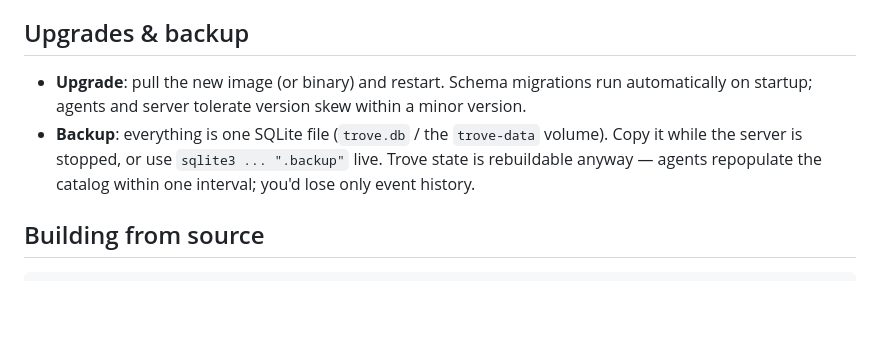
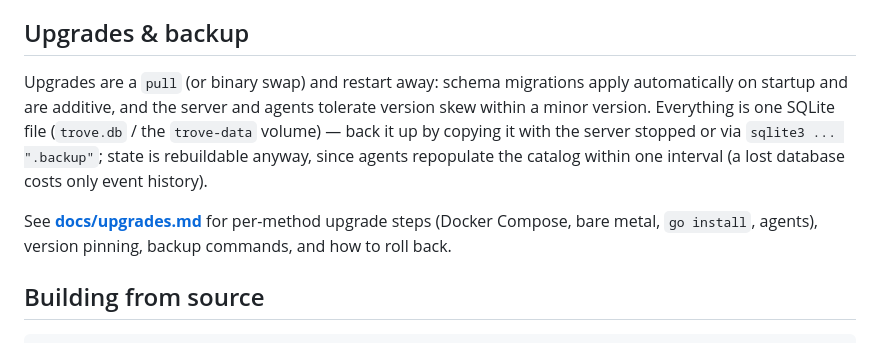
Before and after one commit to Techdox/trove, a Markdown page: README.md, the part around the change. Drawn GitHub-style; blank space fills up the shorter version.

```diff
--- a/README.md
+++ b/README.md
@@ -282,13 +282,16 @@ interface; see [CONTRIBUTING.md](CONTRIBUTING.md).
 
 ## Upgrades & backup
 
-- **Upgrade**: pull the new image (or binary) and restart. Schema migrations
-  run automatically on startup; agents and server tolerate version skew within
-  a minor version.
-- **Backup**: everything is one SQLite file (`trove.db` / the `trove-data`
-  volume). Copy it while the server is stopped, or use `sqlite3 ... ".backup"`
-  live. Trove state is rebuildable anyway — agents repopulate the catalog
-  within one interval; you'd lose only event history.
+Upgrades are a `pull` (or binary swap) and restart away: schema migrations apply
+automatically on startup and are additive, and the server and agents tolerate
+version skew within a minor version. Everything is one SQLite file (`trove.db` /
+the `trove-data` volume) — back it up by copying it with the server stopped or
+via `sqlite3 ... ".backup"`; state is rebuildable anyway, since agents repopulate
+the catalog within one interval (a lost database costs only event history).
+
+See **[docs/upgrades.md](docs/upgrades.md)** for per-method upgrade steps (Docker
+Compose, bare metal, `go install`, agents), version pinning, backup commands,
+and how to roll back.
 
 ## Building from source
 
```
Also changed, not shown: docs/upgrades.md (added, +108 -0 lines).
